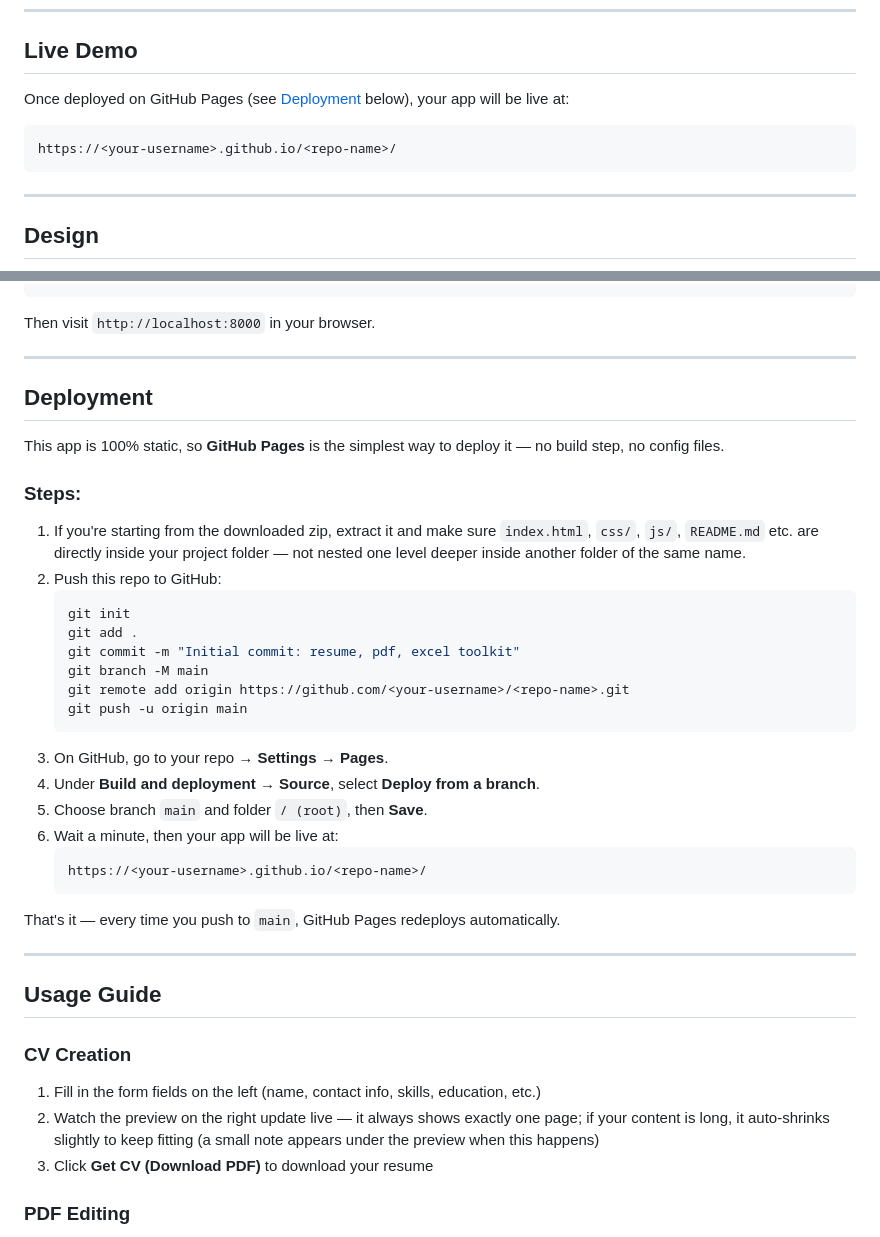
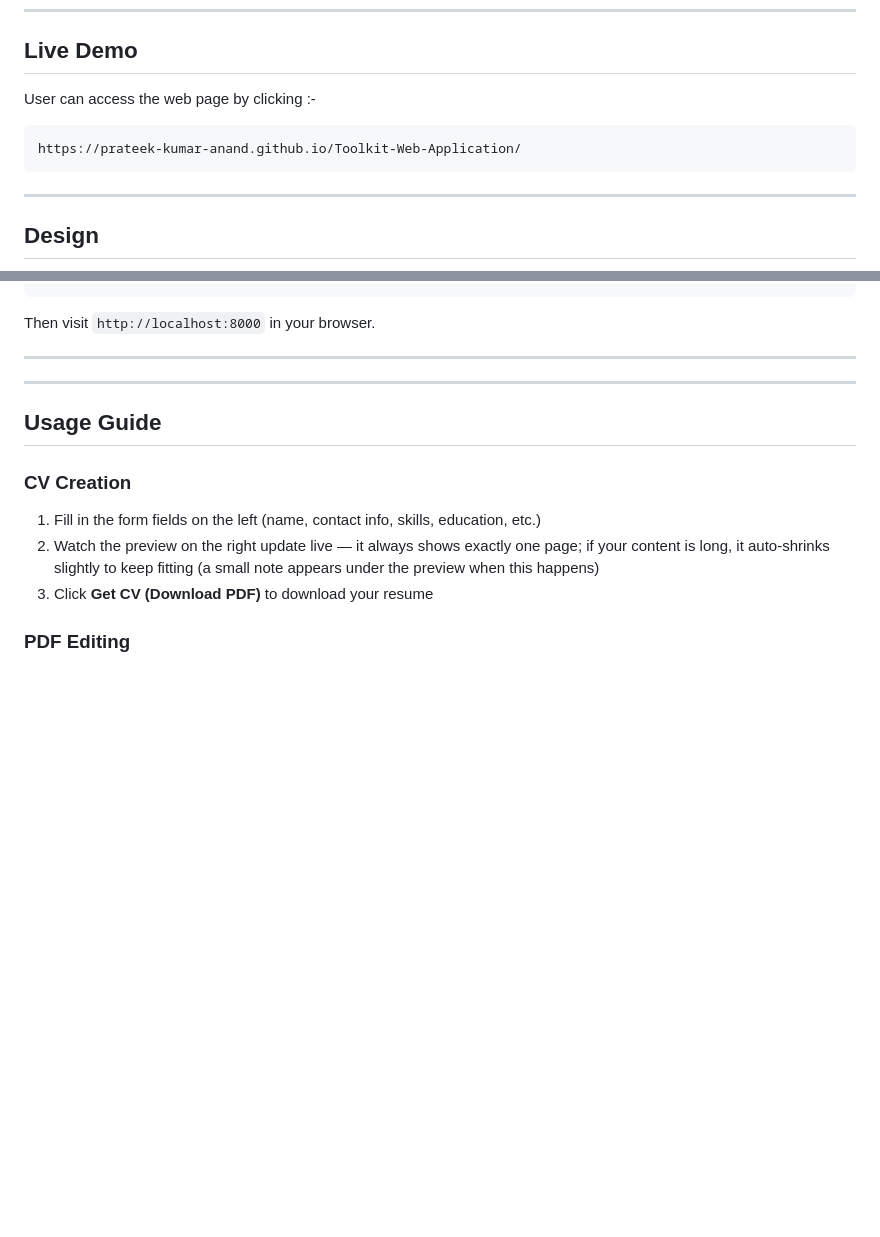
Before and after one commit to Prateek-Kumar-Anand/Toolkit-Web-Application, a Markdown page: README.md, 2 parts joined by grey strips. GitHub-like rendering; blank space fills up the shorter version.

Commit message:
Update README.md
Removed deployment instructions and updated live demo link.

````diff
--- a/README.md
+++ b/README.md
@@ -13,10 +13,9 @@ No backend, no build step, no server. Everything runs in the browser and nothing
 
 ## Live Demo
 
-Once deployed on GitHub Pages (see [Deployment](#deployment) below), your app will be live at:
-
+User can access the web page by clicking :-
 ```
-https://<your-username>.github.io/<repo-name>/
+https://prateek-kumar-anand.github.io/Toolkit-Web-Application/
 ```
 
 ---
@@ -129,32 +128,6 @@ npx serve .
 Then visit `http://localhost:8000` in your browser.
 
 ---
-
-## Deployment
-
-This app is 100% static, so **GitHub Pages** is the simplest way to deploy it — no build step, no config files.
-
-### Steps:
-1. If you're starting from the downloaded zip, extract it and make sure `index.html`, `css/`, `js/`, `README.md` etc. are directly inside your project folder — not nested one level deeper inside another folder of the same name.
-2. Push this repo to GitHub:
-   ```bash
-   git init
-   git add .
-   git commit -m "Initial commit: resume, pdf, excel toolkit"
-   git branch -M main
-   git remote add origin https://github.com/<your-username>/<repo-name>.git
-   git push -u origin main
-   ```
-3. On GitHub, go to your repo → **Settings** → **Pages**.
-4. Under **Build and deployment** → **Source**, select **Deploy from a branch**.
-5. Choose branch `main` and folder `/ (root)`, then **Save**.
-6. Wait a minute, then your app will be live at:
-   ```
-   https://<your-username>.github.io/<repo-name>/
-   ```
-
-That's it — every time you push to `main`, GitHub Pages redeploys automatically.
-
 ---
 
 ## Usage Guide
````
